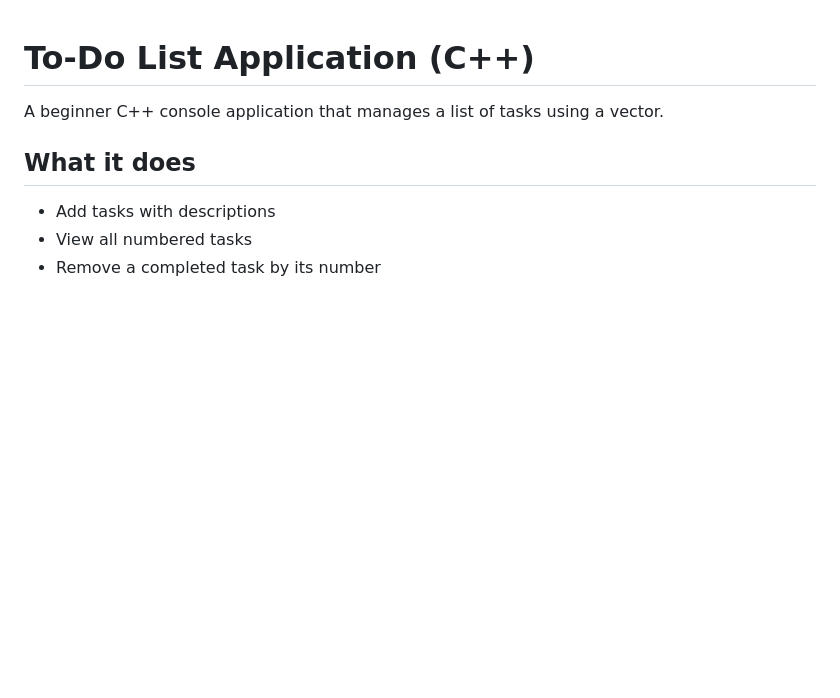
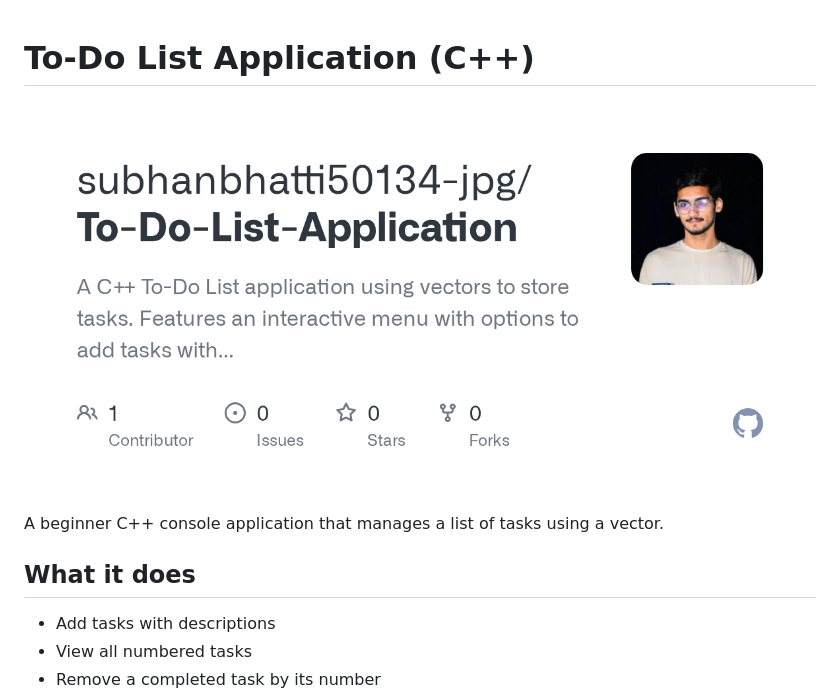
Before and after one commit to subhanbhatti50134-jpg/To-Do-List-Application, a Markdown page: README.md, the part around the change. Drawn GitHub-style; pictures changed too: docs/images/todo-list.png (added); blank space fills up the shorter version.

Commit message:
Add project image to README

```diff
--- a/README.md
+++ b/README.md
@@ -1,4 +1,6 @@
 # To-Do List Application (C++)
+
+![GitHub repository card for To-Do-List-Application](docs/images/todo-list.png)
 
 A beginner C++ console application that manages a list of tasks using a vector.
 
```
